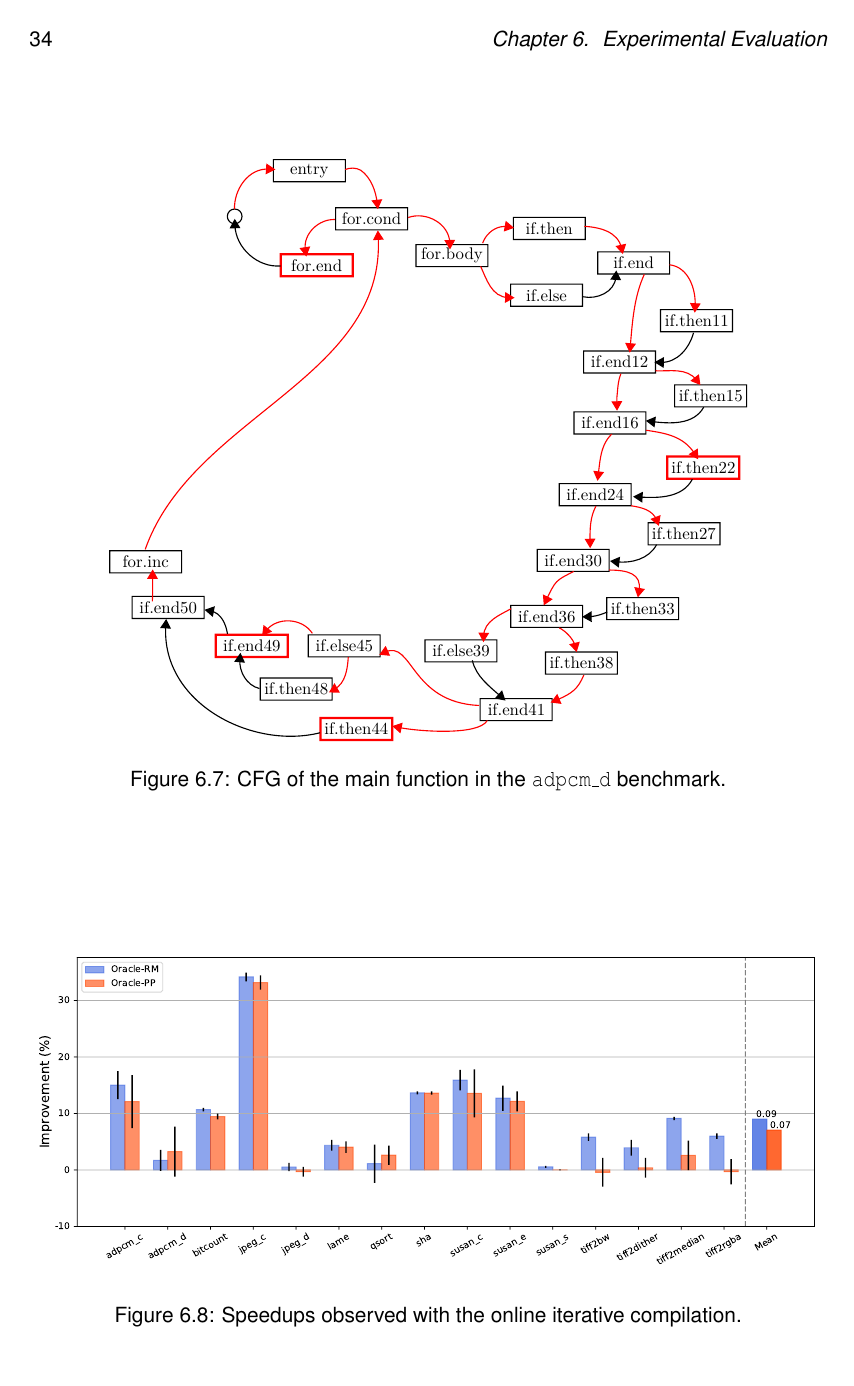
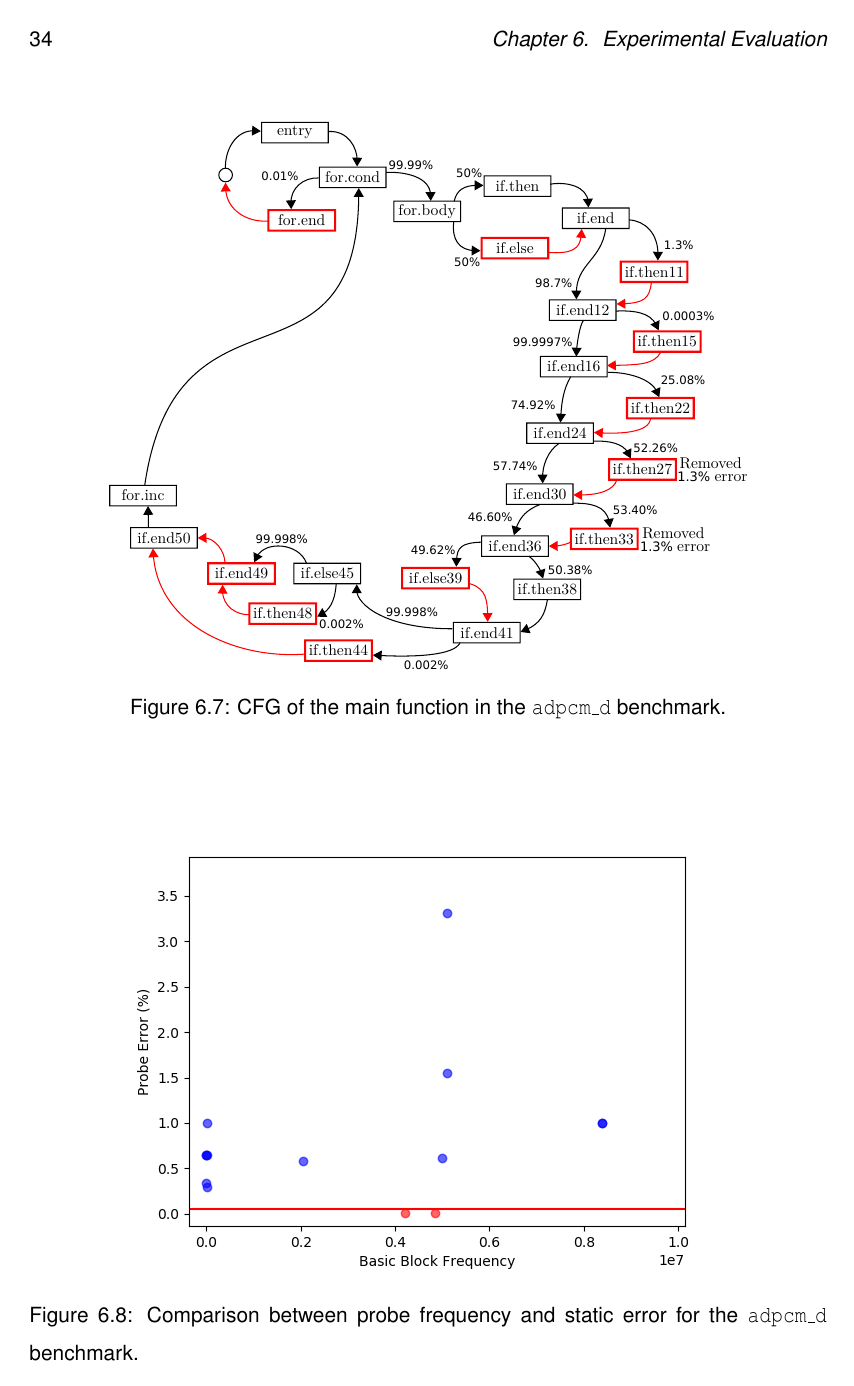
Before and after one commit to rcorcs/mscr, a LaTeX thesis (dissertation.tex, which reads src/results.tex): page 42 of 49 before the commit and page 42 of 51 after it. The pictures show the PDF file dissertation.pdf that the author committed with the source.

Commit message:
adds plots for case studies of adpcm_d and susan_c

```diff
--- a/src/results.tex
+++ b/src/results.tex
@@ -160,7 +161,22 @@ Even if we disconsider the exceptional improvement with the \texttt{adpcm\_d} be
     \label{fig:speedups}
 \end{figure*}
 
+\begin{figure*}[htb]
+    \centering
+    \includegraphics[width=0.8\textwidth]{figs/adpcm_d.png}
+    \caption{Comparison between probe frequency and static error for the \texttt{adpcm\_d} benchmark.}
+    \label{fig:speedups}
+\end{figure*}
+
+
 \noindent \textbf{Analysis of the Abnormal Regression: \texttt{susan\_c}}
+
+\begin{figure*}[htb]
+    \centering
+    \includegraphics[width=0.8\textwidth]{figs/susan_c.png}
+    \caption{Comparison between probe frequency and static error for the \texttt{susan\_c} benchmark.}
+    \label{fig:speedups}
+\end{figure*}
 
 
 %\vspace{1ex}
```
Also changed, not shown: dissertation.pdf, figs/adpcm_d-cfg-instr.pdf, figs/adpcm_d-cfg-instr.svg, figs/adpcm_d.png (added), figs/overhead-O3.pdf, figs/overhead-O3_adpcm_d.pdf, figs/susan_c.png (added), src/results.tex (3 more changed lines).
